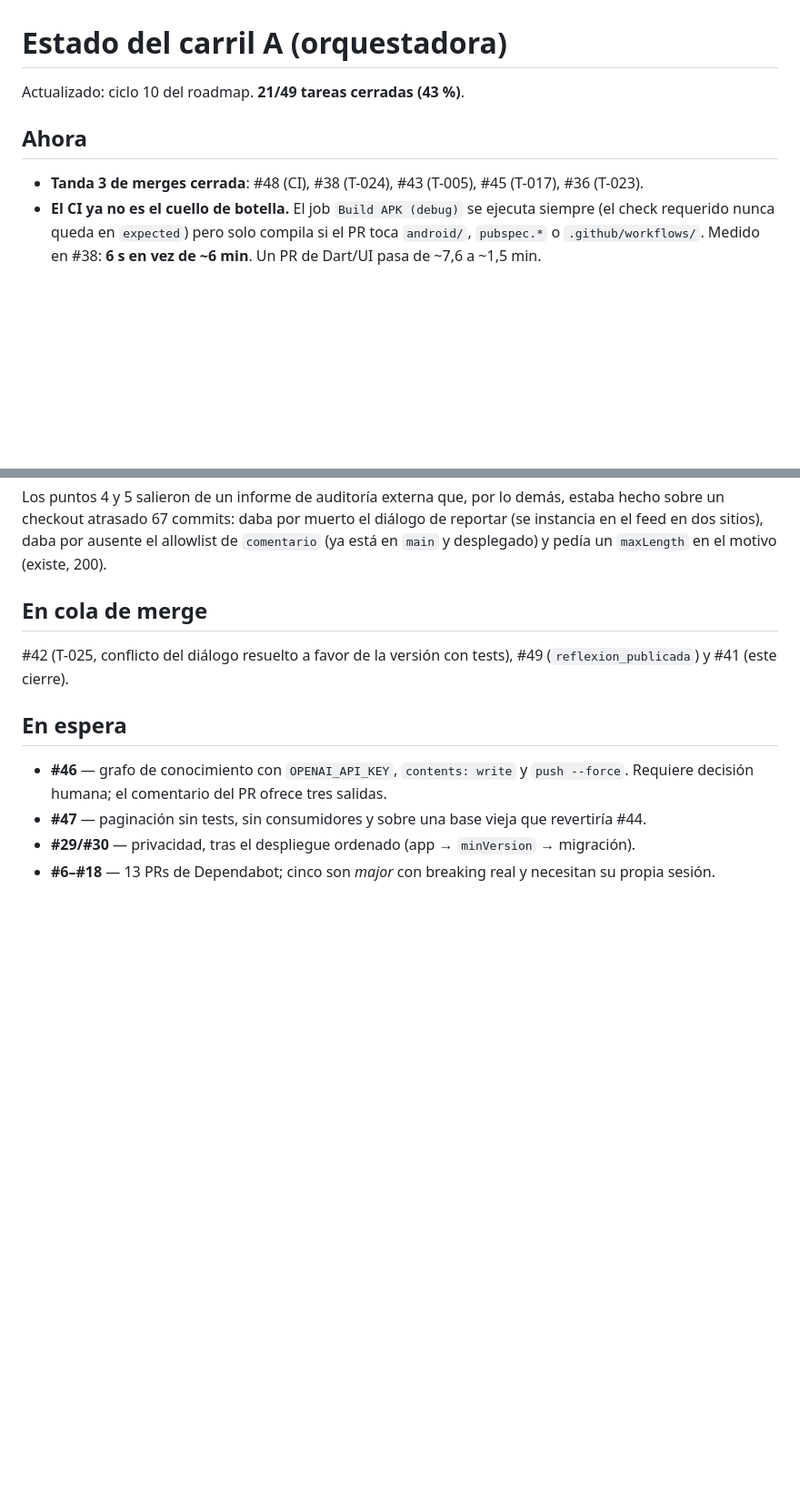
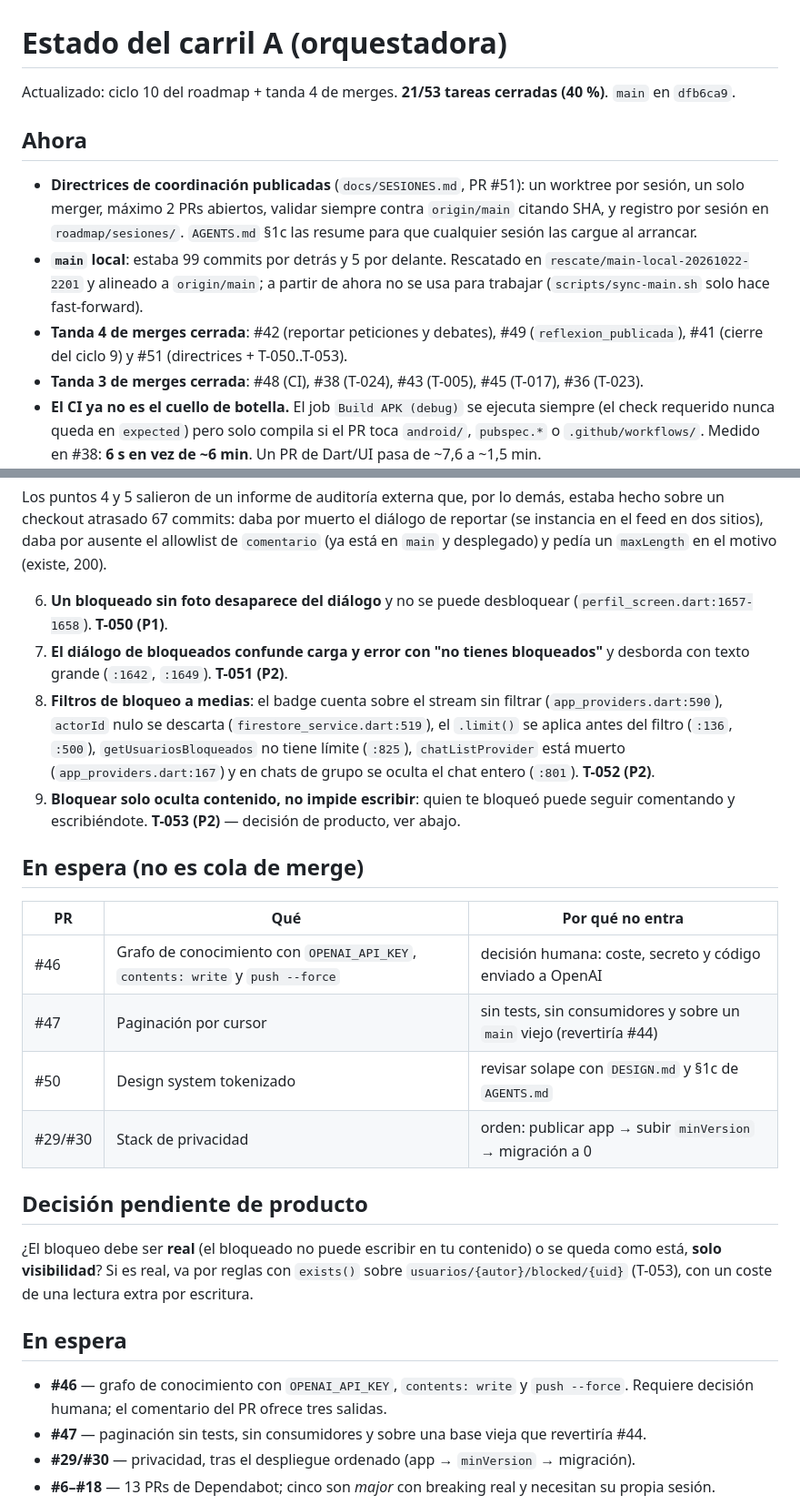
Before and after one commit to Alfavear/ALTARDIARIO, a Markdown page: roadmap/ESTADO-A.md, 2 parts joined by grey strips. Shown at 91% size. GitHub-like rendering; blank space fills up the shorter version.

Commit message:
docs(roadmap): ESTADO-A de la tanda 4
#42, #49, #41 y #51 mergeados; main local rescatado; T-050 a T-053 y las esperas (#46, #47, #50, #29/#30) con su motivo.

```diff
--- a/roadmap/ESTADO-A.md
+++ b/roadmap/ESTADO-A.md
@@ -1,9 +1,19 @@
 # Estado del carril A (orquestadora)
 
-Actualizado: ciclo 10 del roadmap. **21/49 tareas cerradas (43 %)**.
+Actualizado: ciclo 10 del roadmap + tanda 4 de merges. **21/53 tareas cerradas (40 %)**.
+`main` en `dfb6ca9`.
 
 ## Ahora
 
+- **Directrices de coordinación publicadas** (`docs/SESIONES.md`, PR #51): un worktree por
+  sesión, un solo merger, máximo 2 PRs abiertos, validar siempre contra `origin/main`
+  citando SHA, y registro por sesión en `roadmap/sesiones/`. `AGENTS.md` §1c las resume
+  para que cualquier sesión las cargue al arrancar.
+- **`main` local**: estaba 99 commits por detrás y 5 por delante. Rescatado en
+  `rescate/main-local-20261022-2201` y alineado a `origin/main`; a partir de ahora no se
+  usa para trabajar (`scripts/sync-main.sh` solo hace fast-forward).
+- **Tanda 4 de merges cerrada**: #42 (reportar peticiones y debates), #49
+  (`reflexion_publicada`), #41 (cierre del ciclo 9) y #51 (directrices + T-050..T-053).
 - **Tanda 3 de merges cerrada**: #48 (CI), #38 (T-024), #43 (T-005), #45 (T-017), #36 (T-023).
 - **El CI ya no es el cuello de botella.** El job `Build APK (debug)` se ejecuta siempre
   (el check requerido nunca queda en `expected`) pero solo compila si el PR toca
@@ -53,10 +67,32 @@ hecho sobre un checkout atrasado 67 commits: daba por muerto el diálogo de repo
 (se instancia en el feed en dos sitios), daba por ausente el allowlist de `comentario`
 (ya está en `main` y desplegado) y pedía un `maxLength` en el motivo (existe, 200).
 
-## En cola de merge
+6. **Un bloqueado sin foto desaparece del diálogo** y no se puede desbloquear
+   (`perfil_screen.dart:1657-1658`). **T-050 (P1)**.
+7. **El diálogo de bloqueados confunde carga y error con "no tienes bloqueados"** y
+   desborda con texto grande (`:1642`, `:1649`). **T-051 (P2)**.
+8. **Filtros de bloqueo a medias**: el badge cuenta sobre el stream sin filtrar
+   (`app_providers.dart:590`), `actorId` nulo se descarta (`firestore_service.dart:519`),
+   el `.limit()` se aplica antes del filtro (`:136`, `:500`), `getUsuariosBloqueados` no
+   tiene límite (`:825`), `chatListProvider` está muerto (`app_providers.dart:167`) y en
+   chats de grupo se oculta el chat entero (`:801`). **T-052 (P2)**.
+9. **Bloquear solo oculta contenido, no impide escribir**: quien te bloqueó puede seguir
+   comentando y escribiéndote. **T-053 (P2)** — decisión de producto, ver abajo.
 
-#42 (T-025, conflicto del diálogo resuelto a favor de la versión con tests),
-#49 (`reflexion_publicada`) y #41 (este cierre).
+## En espera (no es cola de merge)
+
+| PR | Qué | Por qué no entra |
+|---|---|---|
+| #46 | Grafo de conocimiento con `OPENAI_API_KEY`, `contents: write` y `push --force` | decisión humana: coste, secreto y código enviado a OpenAI |
+| #47 | Paginación por cursor | sin tests, sin consumidores y sobre un `main` viejo (revertiría #44) |
+| #50 | Design system tokenizado | revisar solape con `DESIGN.md` y §1c de `AGENTS.md` |
+| #29/#30 | Stack de privacidad | orden: publicar app → subir `minVersion` → migración a 0 |
+
+## Decisión pendiente de producto
+
+¿El bloqueo debe ser **real** (el bloqueado no puede escribir en tu contenido) o se queda
+como está, **solo visibilidad**? Si es real, va por reglas con `exists()` sobre
+`usuarios/{autor}/blocked/{uid}` (T-053), con un coste de una lectura extra por escritura.
 
 ## En espera
 
```
Also changed, not shown: other parts of roadmap/ESTADO-A.md (+4 -0 lines).
